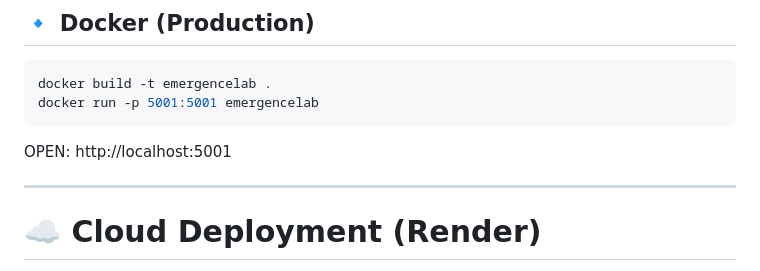
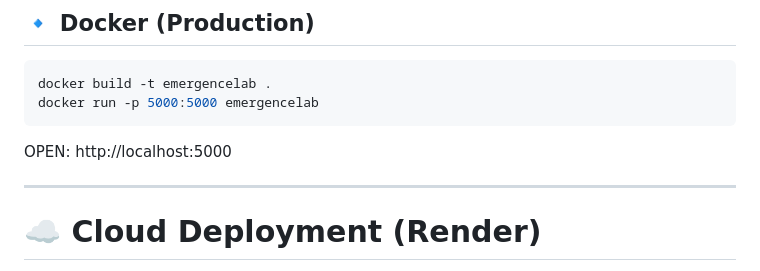
Before and after one commit to ahmedxzarai/EmergenceLab, a Markdown page: README.md, the part around the change. GitHub-like rendering.

````diff
--- a/README.md
+++ b/README.md
@@ -292,9 +292,9 @@ LIVE AT: http://localhost:5000
 
 ```bash
 docker build -t emergencelab .
-docker run -p 5001:5001 emergencelab
+docker run -p 5000:5000 emergencelab
 ```
-OPEN: http://localhost:5001
+OPEN: http://localhost:5000
 
 ---
 # ☁️ Cloud Deployment (Render)
````
